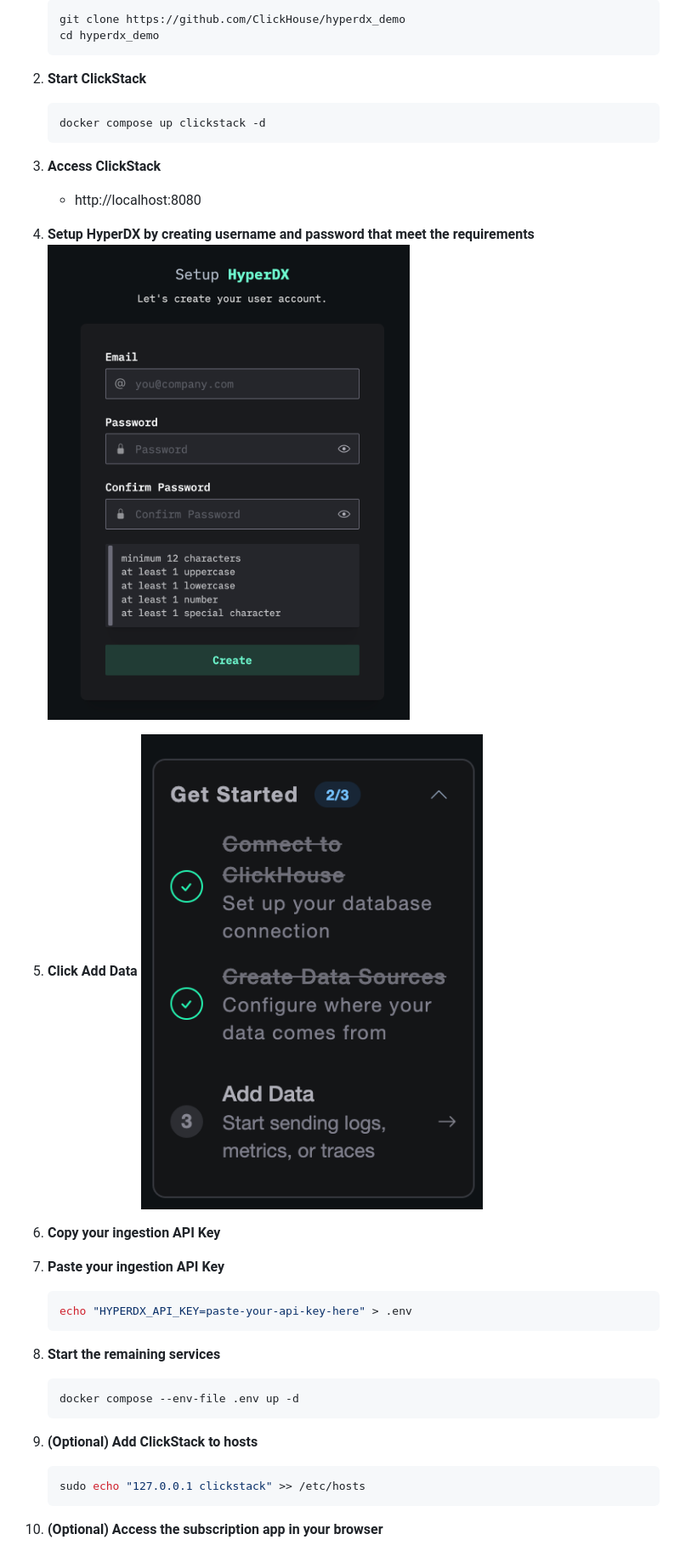
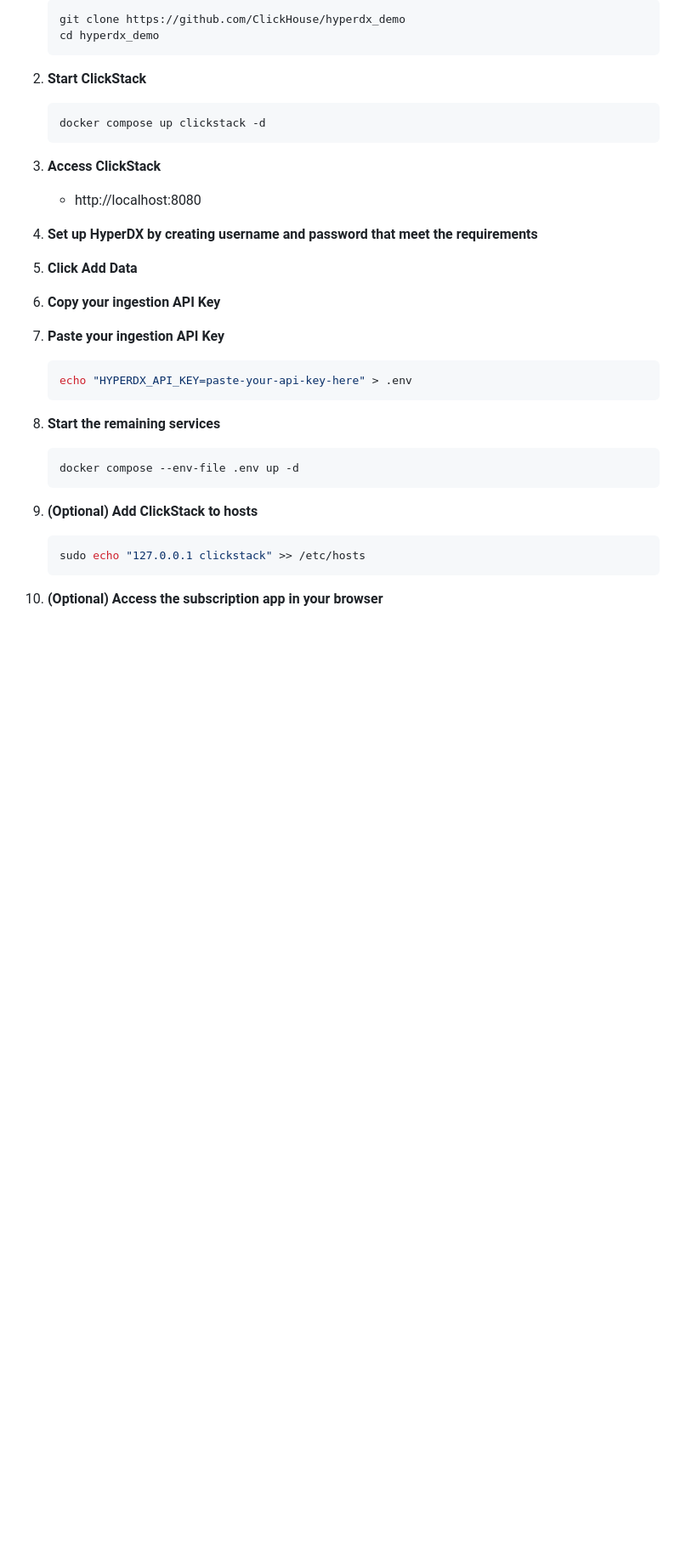
Before and after one commit to ClickHouse/clickstack-demo-subscription-app, a Markdown page: README.md, the part around the change printed below. Shown: that part at 85% size. Rendered like a GitHub page; pictures changed too: img/add_data.png (deleted), img/setup_hyperdx.png (deleted); blank space fills up the shorter version.

Commit message:
minor edits to README

```diff
--- a/README.md
+++ b/README.md
@@ -27,11 +26,9 @@ This project demonstrates:
 3. **Access ClickStack**
    - http://localhost:8080
 
-4. **Setup HyperDX by creating username and password that meet the requirements**
-   ![Setup HyperDX](img/setup_hyperdx.png "Setup HyperDX")
+4. **Set up HyperDX by creating username and password that meet the requirements**
 
 5. **Click Add Data**
-   ![Add Data](img/add_data.png "Add Data")
 
 6. **Copy your ingestion API Key**
 
```
Also changed, not shown: other parts of README.md (+2 -3 lines), architecture.png (renamed from img/architecture.png).
